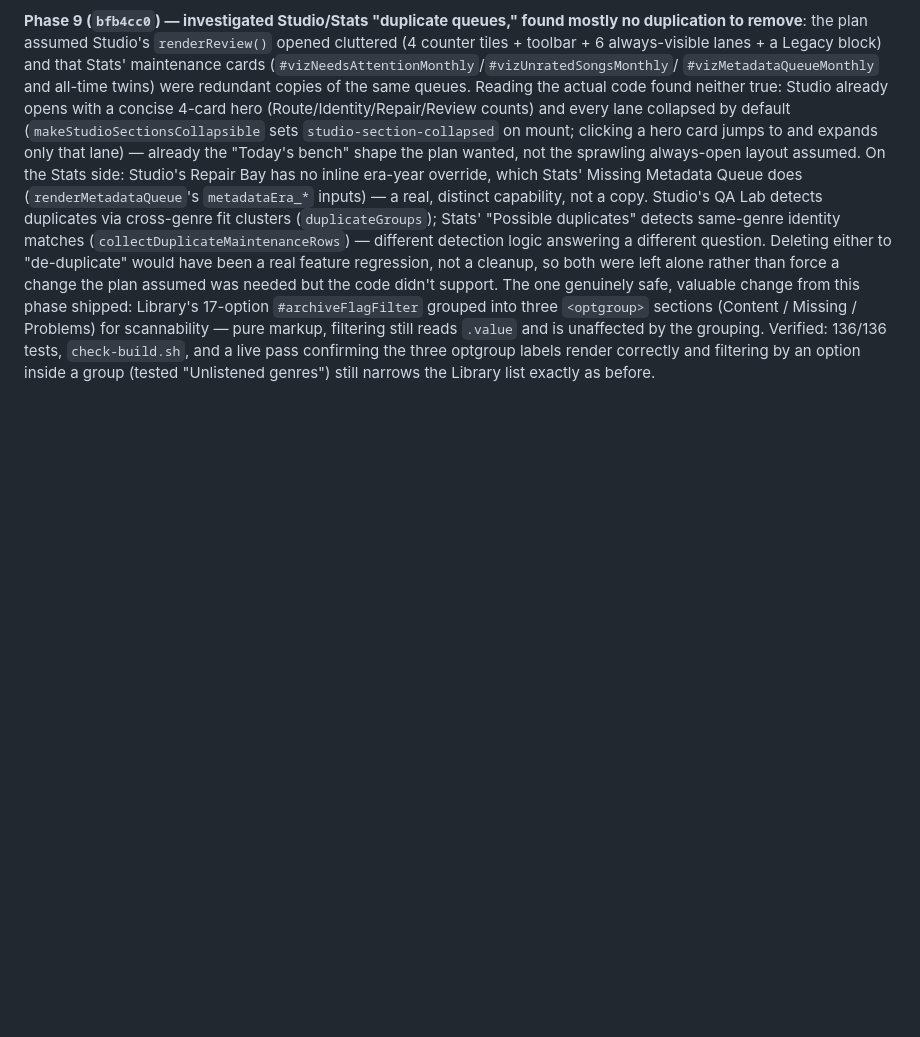
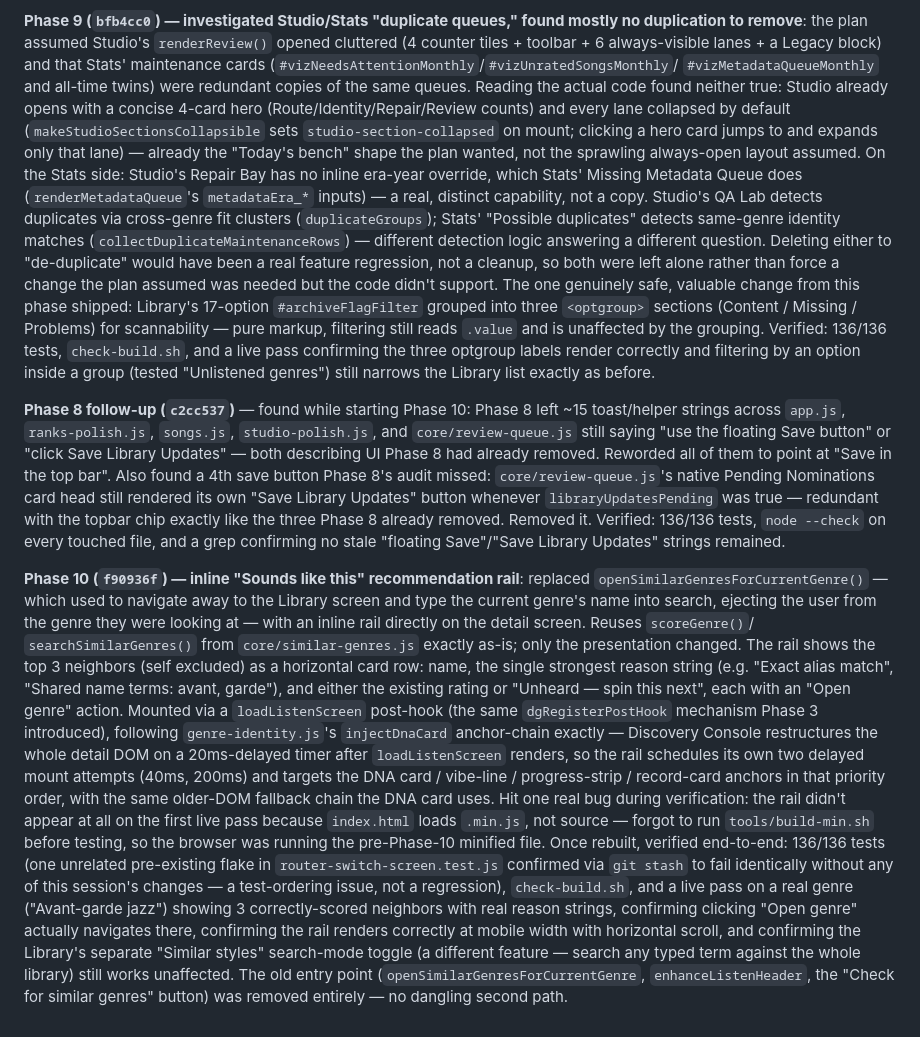
Before and after one commit to moxed42/dailygenre-dev, a Markdown page: REDESIGN_PROGRESS.md, the part around the change. GitHub-like rendering; blank space fills up the shorter version.

Commit message:
Document Phase 8 follow-up and Phase 10 in REDESIGN_PROGRESS.md
Co-Authored-By: Claude Sonnet 5 <noreply@anthropic.com>
Claude-Session: https://claude.ai/code/session_01XbLBdzX8d63rHkdXT6kg95

```diff
--- a/REDESIGN_PROGRESS.md
+++ b/REDESIGN_PROGRESS.md
@@ -873,3 +873,52 @@ Verified: 136/136 tests, `check-build.sh`, and a live pass confirming the
 three optgroup labels render correctly and filtering by an option inside a
 group (tested "Unlistened genres") still narrows the Library list exactly
 as before.
+
+**Phase 8 follow-up (`c2cc537`)** — found while starting Phase 10: Phase 8
+left ~15 toast/helper strings across `app.js`, `ranks-polish.js`,
+`songs.js`, `studio-polish.js`, and `core/review-queue.js` still saying
+"use the floating Save button" or "click Save Library Updates" — both
+describing UI Phase 8 had already removed. Reworded all of them to point
+at "Save in the top bar". Also found a 4th save button Phase 8's audit
+missed: `core/review-queue.js`'s native Pending Nominations card head
+still rendered its own "Save Library Updates" button whenever
+`libraryUpdatesPending` was true — redundant with the topbar chip exactly
+like the three Phase 8 already removed. Removed it. Verified: 136/136
+tests, `node --check` on every touched file, and a grep confirming no
+stale "floating Save"/"Save Library Updates" strings remained.
+
+**Phase 10 (`f90936f`) — inline "Sounds like this" recommendation rail**:
+replaced `openSimilarGenresForCurrentGenre()` — which used to navigate
+away to the Library screen and type the current genre's name into search,
+ejecting the user from the genre they were looking at — with an inline
+rail directly on the detail screen. Reuses `scoreGenre()`/
+`searchSimilarGenres()` from `core/similar-genres.js` exactly as-is; only
+the presentation changed. The rail shows the top 3 neighbors (self
+excluded) as a horizontal card row: name, the single strongest reason
+string (e.g. "Exact alias match", "Shared name terms: avant, garde"), and
+either the existing rating or "Unheard — spin this next", each with an
+"Open genre" action. Mounted via a `loadListenScreen` post-hook (the same
+`dgRegisterPostHook` mechanism Phase 3 introduced), following
+`genre-identity.js`'s `injectDnaCard` anchor-chain exactly — Discovery
+Console restructures the whole detail DOM on a 20ms-delayed timer after
+`loadListenScreen` renders, so the rail schedules its own two delayed
+mount attempts (40ms, 200ms) and targets the DNA card / vibe-line /
+progress-strip / record-card anchors in that priority order, with the
+same older-DOM fallback chain the DNA card uses. Hit one real bug during
+verification: the rail didn't appear at all on the first live pass because
+`index.html` loads `.min.js`, not source — forgot to run
+`tools/build-min.sh` before testing, so the browser was running the
+pre-Phase-10 minified file. Once rebuilt, verified end-to-end: 136/136
+tests (one unrelated pre-existing flake in
+`router-switch-screen.test.js` confirmed via `git stash` to fail
+identically without any of this session's changes — a test-ordering
+issue, not a regression), `check-build.sh`, and a live pass on a real
+genre ("Avant-garde jazz") showing 3 correctly-scored neighbors with real
+reason strings, confirming clicking "Open genre" actually navigates
+there, confirming the rail renders correctly at mobile width with
+horizontal scroll, and confirming the Library's separate "Similar
+styles" search-mode toggle (a different feature — search any typed term
+against the whole library) still works unaffected. The old entry point
+(`openSimilarGenresForCurrentGenre`, `enhanceListenHeader`, the "Check
+for similar genres" button) was removed entirely — no dangling second
+path.
```
